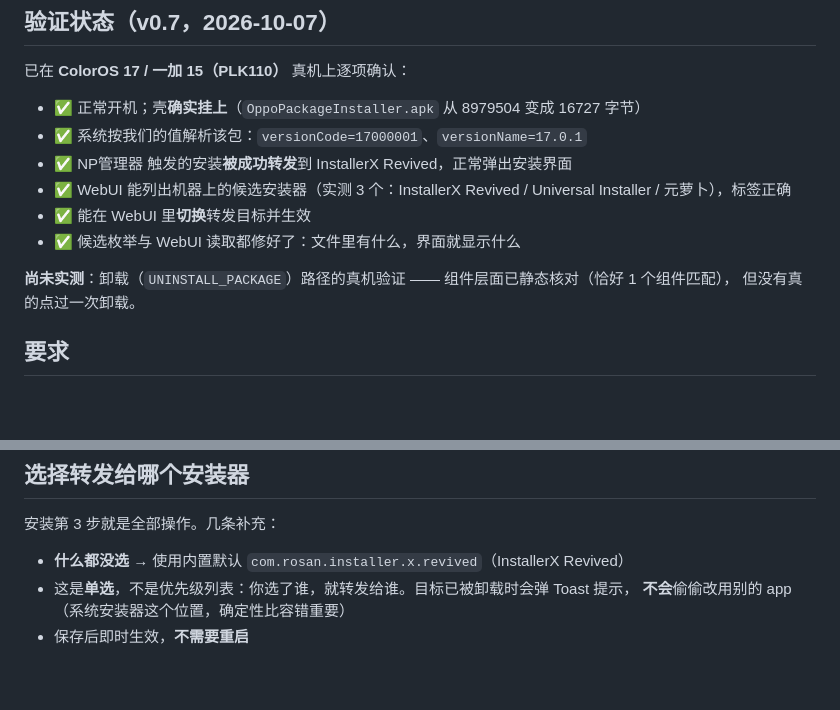
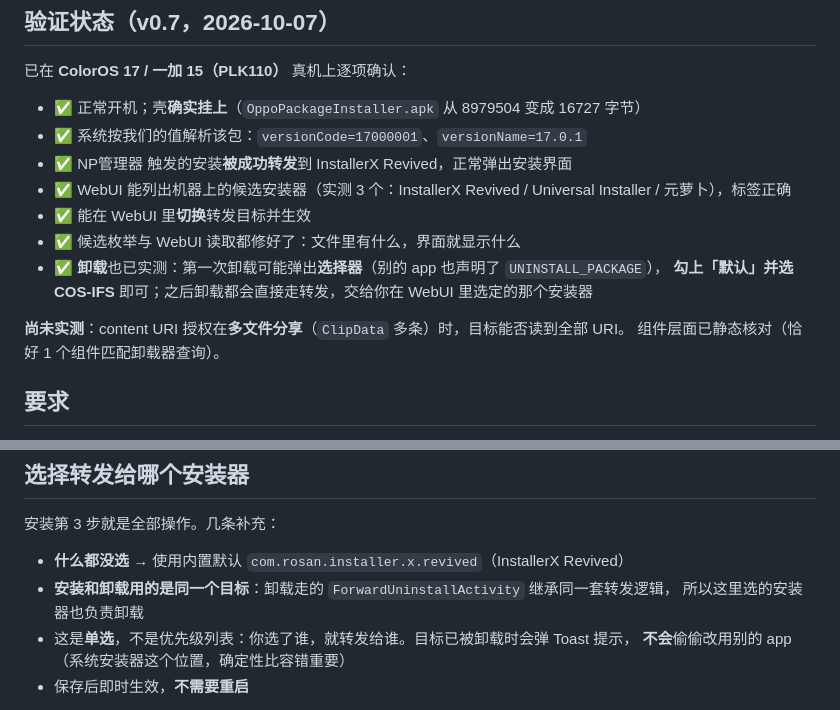
Before and after one commit to k-ying/coloros-installer-forward-shell, a Markdown page: README.md, 2 parts joined by grey strips. Rendered like a GitHub page; blank space fills up the shorter version.

Commit message:
docs: the uninstall path is verified on a device too
First uninstall may show a chooser because other apps declare UNINSTALL_PACKAGE
as well; tick "always" and pick COS-IFS, after which uninstalls are forwarded to
the installer selected in the WebUI. Unsurprising in hindsight: the uninstall
activity inherits the forwarder, so it walks the same path to the same target.

Drops the corresponding "not yet tested" note from the README and SPEC, notes
that installs and uninstalls share one target, and leaves the multi-file ClipData
URI grant as the one remaining unverified item.

```diff
--- a/README.md
+++ b/README.md
@@ -34,9 +34,11 @@
 - ✅ WebUI 能列出机器上的候选安装器（实测 3 个：InstallerX Revived / Universal Installer / 元萝卜），标签正确
 - ✅ 能在 WebUI 里**切换**转发目标并生效
 - ✅ 候选枚举与 WebUI 读取都修好了：文件里有什么，界面就显示什么
+- ✅ **卸载**也已实测：第一次卸载可能弹出**选择器**（别的 app 也声明了 `UNINSTALL_PACKAGE`），
+  **勾上「默认」并选 COS-IFS** 即可；之后卸载都会直接走转发，交给你在 WebUI 里选定的那个安装器
 
-**尚未实测**：卸载（`UNINSTALL_PACKAGE`）路径的真机验证 —— 组件层面已静态核对（恰好 1 个组件匹配），
-但没有真的点过一次卸载。
+**尚未实测**：content URI 授权在**多文件分享**（`ClipData` 多条）时，目标能否读到全部 URI。
+组件层面已静态核对（恰好 1 个组件匹配卸载器查询）。
 
 ## 要求
 
@@ -88,6 +90,8 @@ su -c 'ls -l /system_ext/priv-app/OppoPackageInstaller/'
 安装第 3 步就是全部操作。几条补充：
 
 - **什么都没选** → 使用内置默认 `com.rosan.installer.x.revived`（InstallerX Revived）
+- **安装和卸载用的是同一个目标**：卸载走的 `ForwardUninstallActivity` 继承同一套转发逻辑，
+  所以这里选的安装器也负责卸载
 - 这是**单选**，不是优先级列表：你选了谁，就转发给谁。目标已被卸载时会弹 Toast 提示，
   **不会**偷偷改用别的 app（系统安装器这个位置，确定性比容错重要）
 - 保存后即时生效，**不需要重启**
```
Also changed, not shown: SPEC.md (+4 -0 lines).
